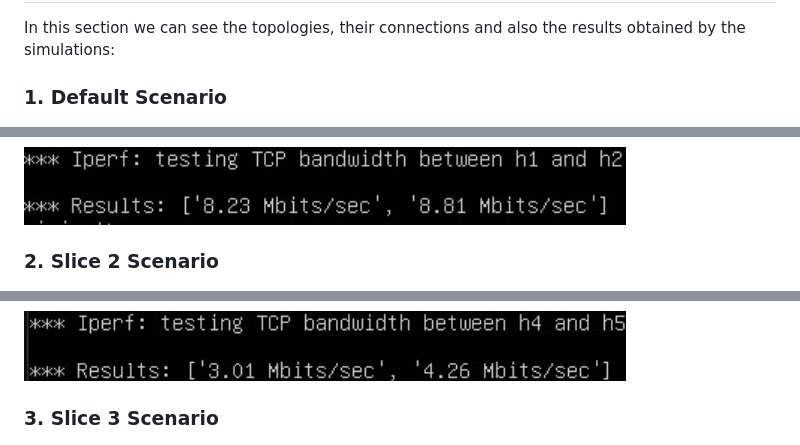
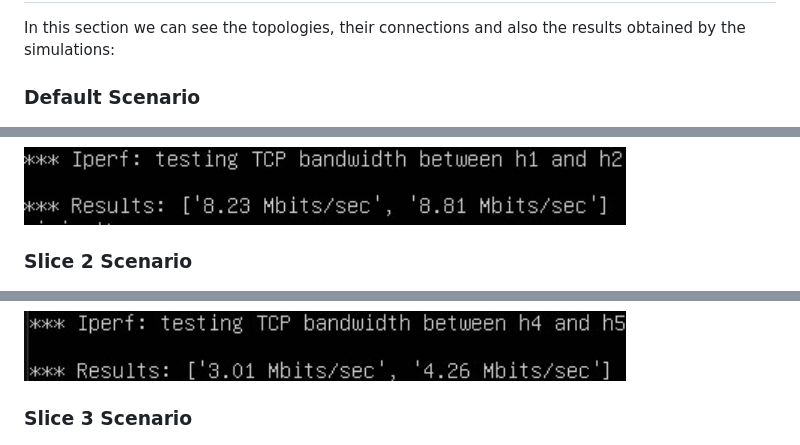
Before and after one commit to sibi000/Project_net2, a Markdown page: README.md, 3 parts joined by grey strips. GitHub-like rendering.

```diff
--- a/README.md
+++ b/README.md
@@ -74,7 +74,7 @@ Another option is to start all this setup on a Linux machine and not on a Virtua
 
 In this section we can see the topologies, their connections and also the results obtained by the simulations:
 
-### 1. Default Scenario
+### Default Scenario
 
 <img src="images/defaultScenario/topologyDefault.jpg"
 width=100% height=100%></img>
@@ -91,7 +91,7 @@ If we test the connection among the hosts, using the `iperf` command, the follow
 
 <img src="images/defaultScenario/default-iperf-h1-h2.png" width="80%" height="80%"></img>
 
-### 2. Slice 2 Scenario
+### Slice 2 Scenario
 
 <img src="images/slice2Scenario/topologySlice2.jpg"
 width=100% height=100%></img>
@@ -115,7 +115,7 @@ If we test the connection among the hosts, using the `iperf` command, the follow
 
 <img src="images/slice2Scenario/slice2-iperf-h4-h5.png" width="80%" height="80%"></img>
 
-### 3. Slice 3 Scenario
+### Slice 3 Scenario
 
 <img src="images/slice3Scenario/topologySlice3.jpg"
 width=100% height=100%></img>
```
Also changed, not shown: other parts of README.md (+4 -4 lines).
